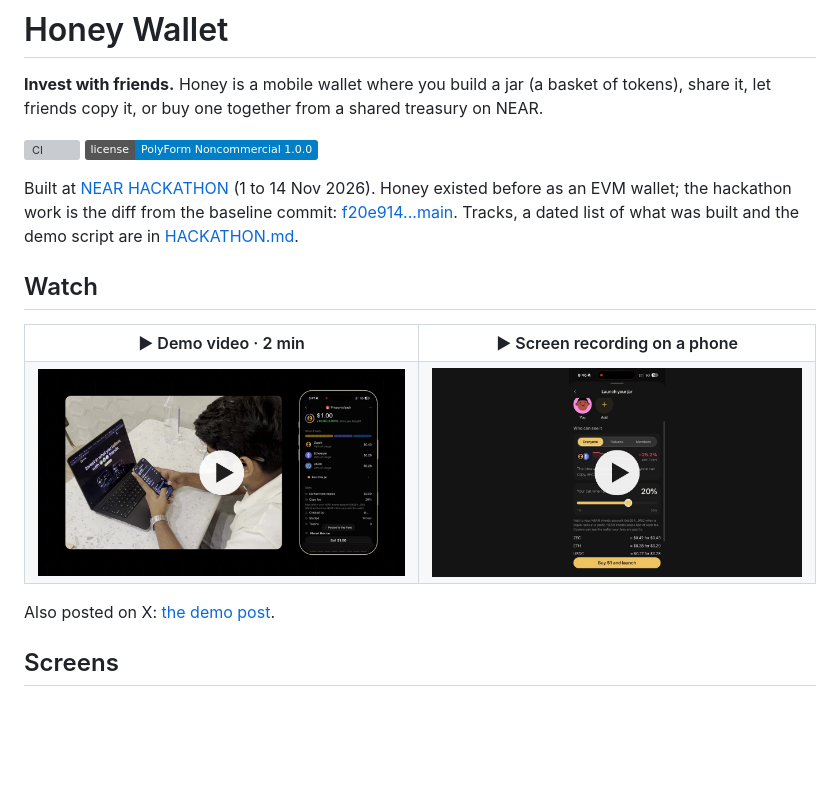
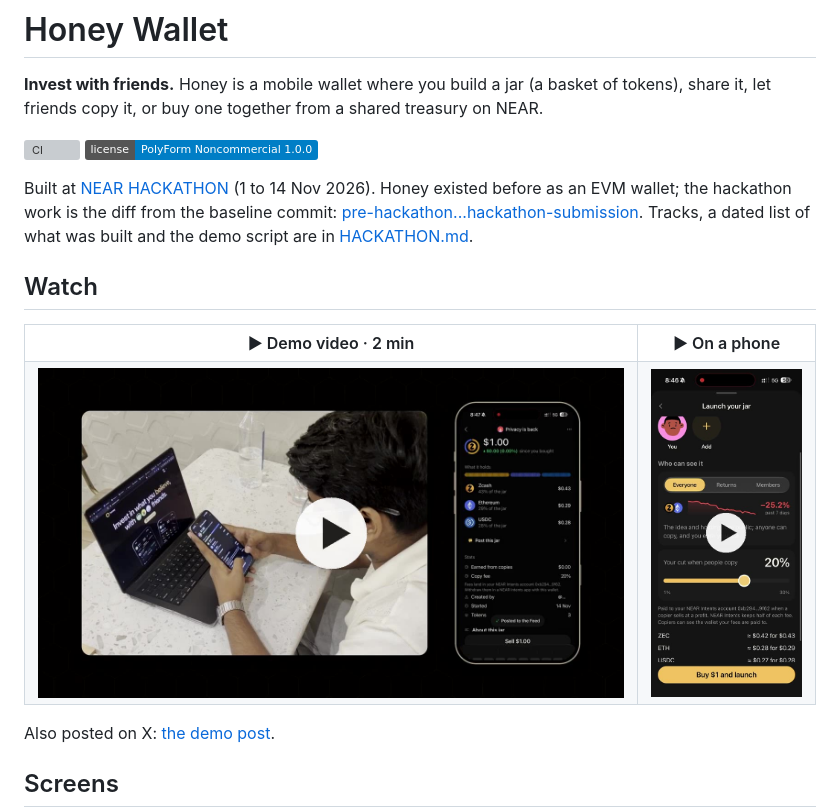
Before and after one commit to honey-wallet/honey-wallet, a Markdown page: README.md, the part around the change. GitHub-like rendering; pictures changed too: docs/video/phone.jpg; badges without logos; blank space fills up the shorter version; grey boxes are pictures that could not be loaded.

```diff
--- a/README.md
+++ b/README.md
@@ -8,16 +8,16 @@ tokens), share it, let friends copy it, or buy one together from a shared treasu
 
 Built at [NEAR HACKATHON](https://nearhackathon.com/) (1 to 14 Nov 2026). Honey existed
 before as an EVM wallet; the hackathon work is the diff from the baseline commit:
-[f20e914...main](https://github.com/honey-wallet/honey-wallet/compare/f20e914...main).
+[pre-hackathon...hackathon-submission](https://github.com/honey-wallet/honey-wallet/compare/pre-hackathon...hackathon-submission).
 Tracks, a dated list of what was built and the demo script are in [HACKATHON.md](HACKATHON.md).
 
 ## Watch
 
 <table>
-<tr><th>▶ Demo video · 2 min</th><th>▶ Screen recording on a phone</th></tr>
+<tr><th>▶ Demo video · 2 min</th><th>▶ On a phone</th></tr>
 <tr>
-<td><a href="https://youtu.be/T4bECnY5kW0"><img src="docs/video/demo.jpg" width="400" alt="Play the Honey demo video on YouTube"></a></td>
-<td><a href="https://www.youtube.com/shorts/gY5JyJx0dT4"><img src="docs/video/phone.jpg" width="400" alt="Play the Honey screen recording on YouTube"></a></td>
+<td><a href="https://youtu.be/T4bECnY5kW0"><img src="docs/video/demo.jpg" height="330" alt="Play the Honey demo video on YouTube"></a></td>
+<td><a href="https://www.youtube.com/shorts/gY5JyJx0dT4"><img src="docs/video/phone.jpg" height="330" alt="Play the Honey screen recording on YouTube"></a></td>
 </tr>
 </table>
 
```
Also changed, not shown: HACKATHON.md (+31 -1 lines), 1 other file.
